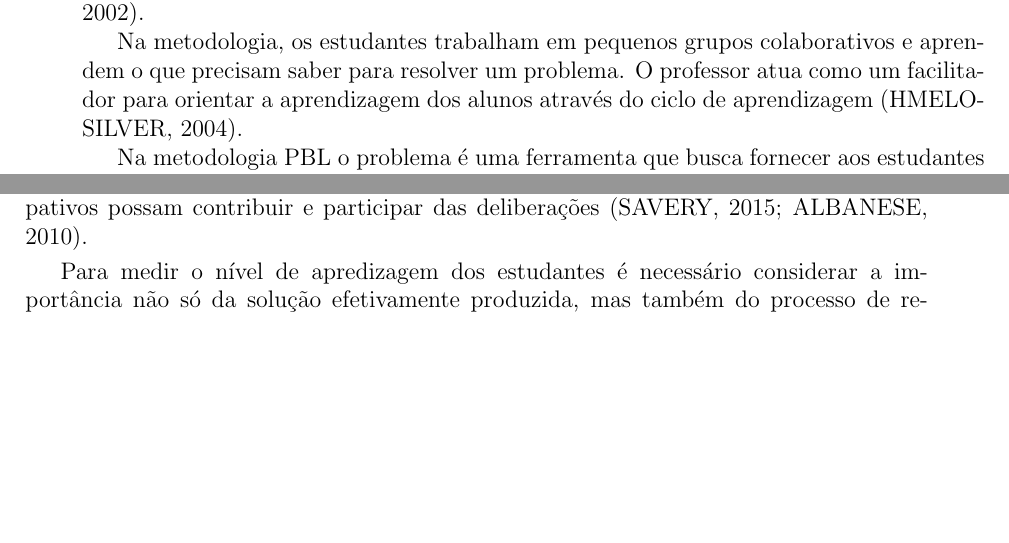
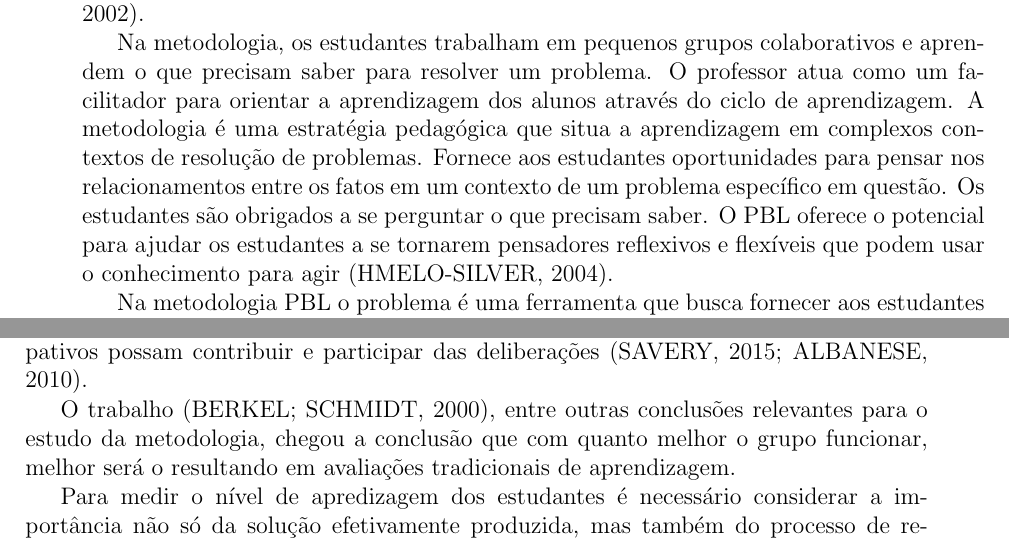
Before and after one commit to gavaza/mestrado, a LaTeX thesis (LGavaza.tex, which reads capitulo2.tex): two parts of pages 25 and 28 of 69, joined at a grey line, cut so that both start at the same text, the shorter picture padded with empty space. Compiled offline with pdfLaTeX.

Commit message:
Revisão bibliográfica +kukkamalla2011designing +van2000motivation

```diff
--- a/capitulo2.tex
+++ b/capitulo2.tex
@@ -22,11 +22,20 @@ entre eles, sendo assim, os professores exercem um papel
 de facilitador~\cite{dolmans2005problem, albanese2010problem,
 amos1998problem, forsythe2002problem}.
 
+% o que é / como é
 Na metodologia, os estudantes trabalham em pequenos grupos colaborativos
 e aprendem o que precisam saber para resolver um problema.
 O professor atua como um facilitador para orientar a aprendizagem
 dos alunos através do ciclo
-de aprendizagem~\cite{hmelo2004problem}.
+de aprendizagem.
+A metodologia é uma estratégia pedagógica que situa a aprendizagem em
+complexos contextos de resolução de problemas.
+Fornece aos estudantes oportunidades para pensar nos relacionamentos
+entre os fatos em um contexto de um problema específico em questão.
+Os estudantes são obrigados a se perguntar o que precisam saber.
+O PBL oferece o potencial para ajudar os estudantes a se tornarem
+pensadores reflexivos e flexíveis que podem usar o conhecimento
+para agir~\cite{hmelo2004problem}.
 
 % eficácia da metodologia
 Na metodologia PBL o problema é uma ferramenta que busca fornecer
@@ -260,6 +274,11 @@ que os estudantes tenham mais facilidade de agendar reuniões e que
 os menos participativos possam contribuir e participar das
 deliberações~\cite{savery2015overview, albanese2010problem}.
 
+O trabalho \cite{van2000motivation}, entre outras conclusões
+relevantes para o estudo da metodologia, chegou a conclusão
+que com quanto melhor o grupo funcionar, melhor será o
+resultando em avaliações tradicionais de aprendizagem.
+
 % avaliação de aprendizagem
 Para medir o nível de apredizagem dos estudantes é necessário considerar
 a importância não só da solução efetivamente produzida, mas também do
```
Also changed, not shown: capitulo2.tex (10 more changed lines).
